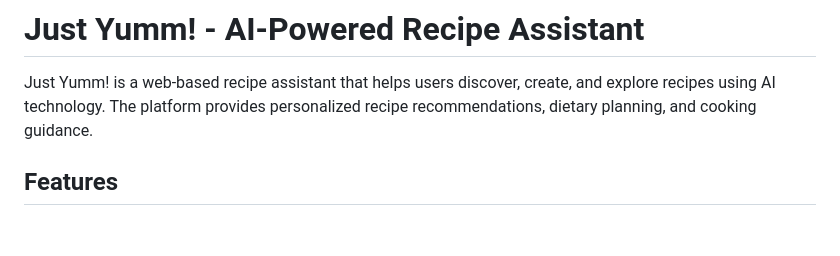
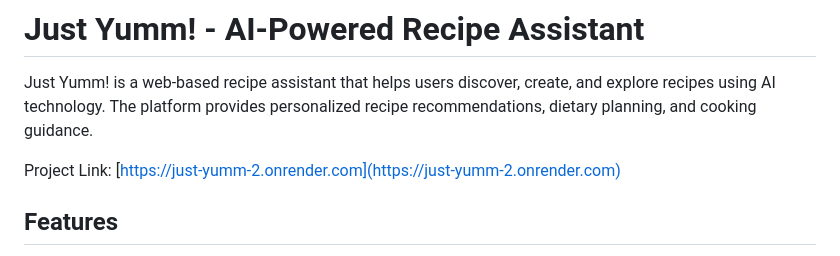
Before and after one commit to nishant217/just-yumm-, a Markdown page: README.md, the part around the change. Rendered like a GitHub page; blank space fills up the shorter version.

Commit message:
Update README.md 3

```diff
--- a/README.md
+++ b/README.md
@@ -1,6 +1,8 @@
 # Just Yumm! - AI-Powered Recipe Assistant
 
 Just Yumm! is a web-based recipe assistant that helps users discover, create, and explore recipes using AI technology. The platform provides personalized recipe recommendations, dietary planning, and cooking guidance.
+
+Project Link: [https://just-yumm-2.onrender.com](https://just-yumm-2.onrender.com)
 
 ## Features
 
```
